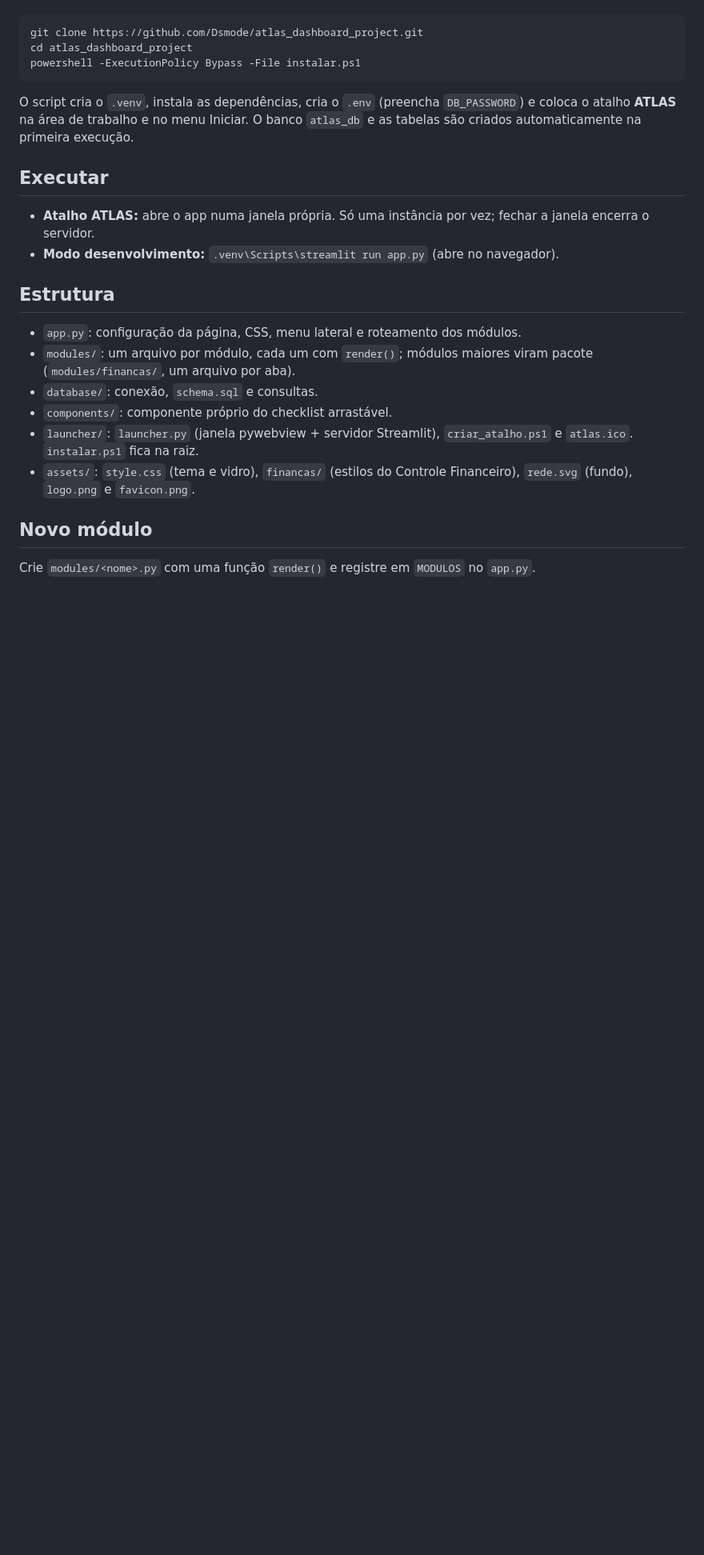
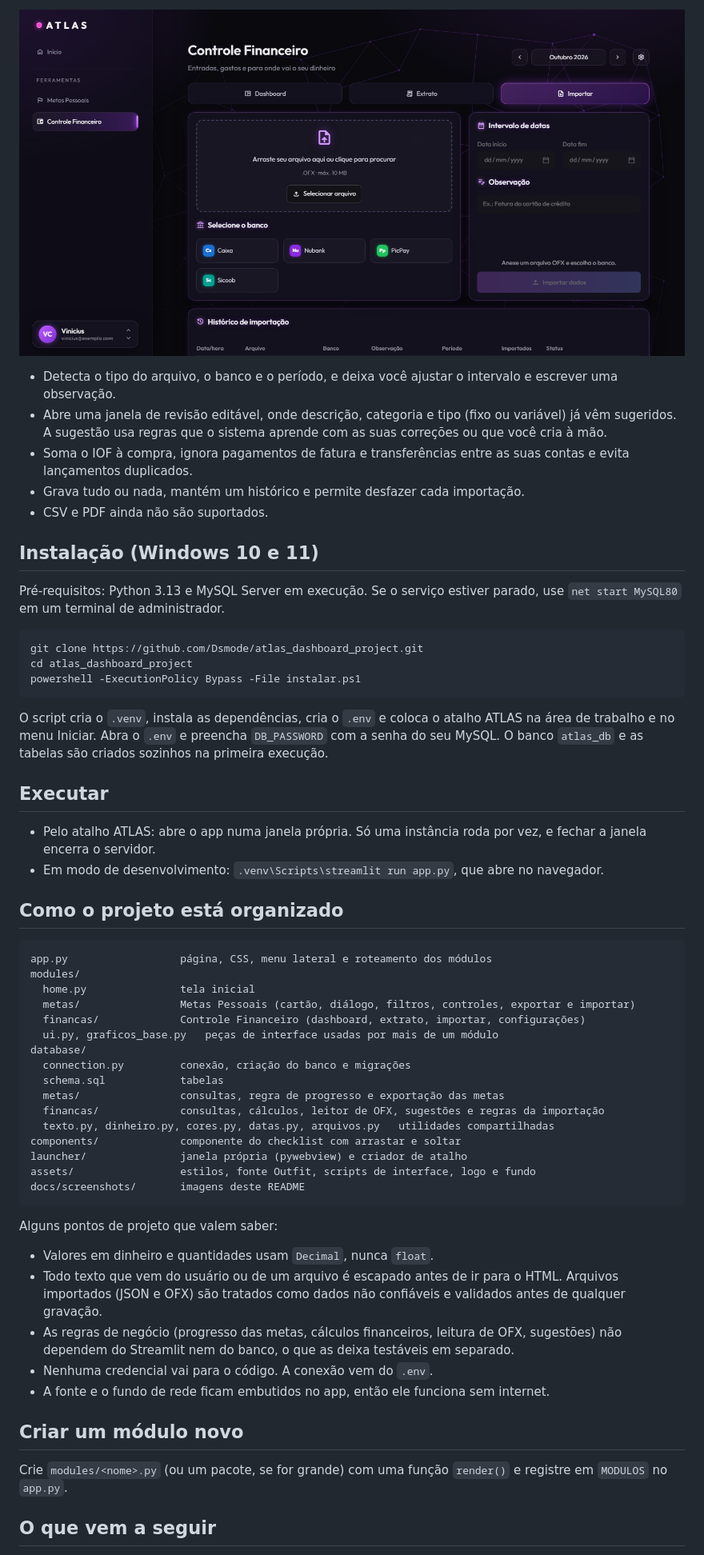
Before and after one commit to Dsmode/atlas_dashboard_project, a Markdown page: README.md, the part around one of its changes. Shown at 80% size. Drawn GitHub-style; pictures changed too: docs/screenshots/financeiro-importar.png (added); blank space fills up the shorter version.

````diff
--- a/README.md
+++ b/README.md
@@ -12,22 +39,60 @@ Pré-requisitos: Python 3.13 e MySQL Server em execução (`net start MySQL80` e
+![Importar](docs/screenshots/financeiro-importar.png)
+
+- Detecta o tipo do arquivo, o banco e o período, e deixa você ajustar o intervalo e escrever uma observação.
+- Abre uma janela de revisão editável, onde descrição, categoria e tipo (fixo ou variável) já vêm sugeridos. A sugestão usa regras que o sistema aprende com as suas correções ou que você cria à mão.
+- Soma o IOF à compra, ignora pagamentos de fatura e transferências entre as suas contas e evita lançamentos duplicados.
+- Grava tudo ou nada, mantém um histórico e permite desfazer cada importação.
+- CSV e PDF ainda não são suportados.
+
+## Instalação (Windows 10 e 11)
+
+Pré-requisitos: Python 3.13 e MySQL Server em execução. Se o serviço estiver parado, use `net start MySQL80` em um terminal de administrador.
 
 ```
 git clone https://github.com/Dsmode/atlas_dashboard_project.git
 cd atlas_dashboard_project
 powershell -ExecutionPolicy Bypass -File instalar.ps1
 ```
-O script cria o `.venv`, instala as dependências, cria o `.env` (preencha `DB_PASSWORD`) e coloca o atalho **ATLAS** na área de trabalho e no menu Iniciar. O banco `atlas_db` e as tabelas são criados automaticamente na primeira execução.
+
+O script cria o `.venv`, instala as dependências, cria o `.env` e coloca o atalho ATLAS na área de trabalho e no menu Iniciar. Abra o `.env` e preencha `DB_PASSWORD` com a senha do seu MySQL. O banco `atlas_db` e as tabelas são criados sozinhos na primeira execução.
 
 ## Executar
-- **Atalho ATLAS:** abre o app numa janela própria. Só uma instância por vez; fechar a janela encerra o servidor.
-- **Modo desenvolvimento:** `.venv\Scripts\streamlit run app.py` (abre no navegador).
 
-## Estrutura
-- `app.py`: configuração da página, CSS, menu lateral e roteamento dos módulos.
-- `modules/`: um arquivo por módulo, cada um com `render()`; módulos maiores viram pacote (`modules/financas/`, um arquivo por aba).
-- `database/`: conexão, `schema.sql` e consultas.
-- `components/`: componente próprio do checklist arrastável.
-- `launcher/`: `launcher.py` (janela pywebview + servidor Streamlit), `criar_atalho.ps1` e `atlas.ico`. `instalar.ps1` fica na raiz.
-- `assets/`: `style.css` (tema e vidro), `financas/` (estilos do Controle Financeiro), `rede.svg` (fundo), `logo.png` e `favicon.png`.
+- Pelo atalho ATLAS: abre o app numa janela própria. Só uma instância roda por vez, e fechar a janela encerra o servidor.
+- Em modo de desenvolvimento: `.venv\Scripts\streamlit run app.py`, que abre no navegador.
 
-## Novo módulo
-Crie `modules/<nome>.py` com uma função `render()` e registre em `MODULOS` no `app.py`.
+## Como o projeto está organizado
+
+```
+app.py                  página, CSS, menu lateral e roteamento dos módulos
+modules/
+  home.py               tela inicial
+  metas/                Metas Pessoais (cartão, diálogo, filtros, controles, exportar e importar)
+  financas/             Controle Financeiro (dashboard, extrato, importar, configurações)
+  ui.py, graficos_base.py   peças de interface usadas por mais de um módulo
+database/
+  connection.py         conexão, criação do banco e migrações
+  schema.sql            tabelas
+  metas/                consultas, regra de progresso e exportação das metas
+  financas/             consultas, cálculos, leitor de OFX, sugestões e regras da importação
+  texto.py, dinheiro.py, cores.py, datas.py, arquivos.py   utilidades compartilhadas
+components/             componente do checklist com arrastar e soltar
+launcher/               janela própria (pywebview) e criador de atalho
+assets/                 estilos, fonte Outfit, scripts de interface, logo e fundo
+docs/screenshots/       imagens deste README
+```
+
+Alguns pontos de projeto que valem saber:
+
+- Valores em dinheiro e quantidades usam `Decimal`, nunca `float`.
+- Todo texto que vem do usuário ou de um arquivo é escapado antes de ir para o HTML. Arquivos importados (JSON e OFX) são tratados como dados não confiáveis e validados antes de qualquer gravação.
+- As regras de negócio (progresso das metas, cálculos financeiros, leitura de OFX, sugestões) não dependem do Streamlit nem do banco, o que as deixa testáveis em separado.
+- Nenhuma credencial vai para o código. A conexão vem do `.env`.
+- A fonte e o fundo de rede ficam embutidos no app, então ele funciona sem internet.
+
+## Criar um módulo novo
+
+Crie `modules/<nome>.py` (ou um pacote, se for grande) com uma função `render()` e registre em `MODULOS` no `app.py`.
+
+## O que vem a seguir
+
````
Also changed, not shown: other parts of README.md (+39 -7 lines), Documentação_Inicial.md (deleted, +0 -75 lines), docs/screenshots/financeiro-dashboard.png (added), docs/screenshots/financeiro-extrato.png (added), docs/screenshots/inicio.png (added), docs/screenshots/metas.png (added), 1 other file.
